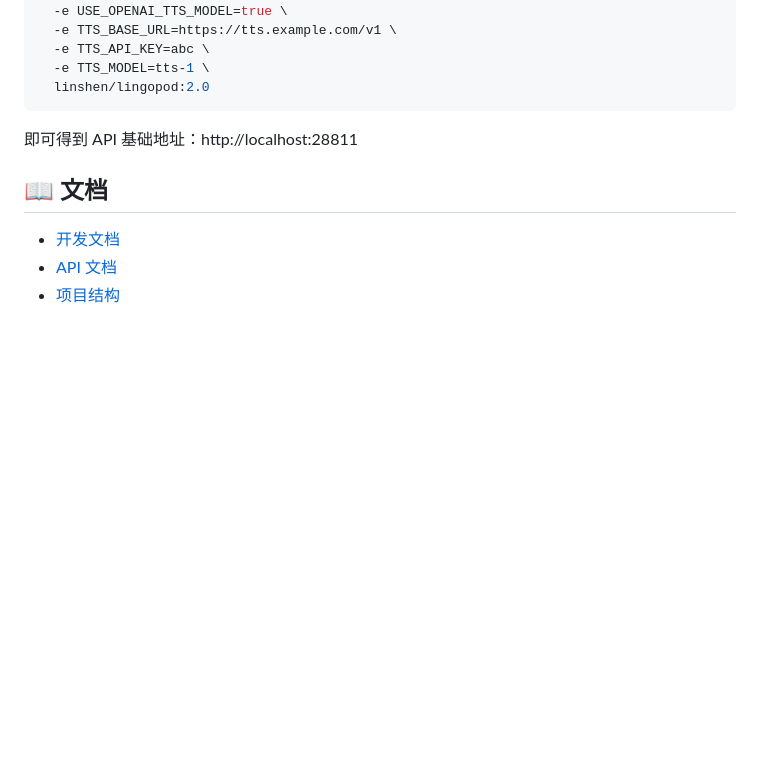
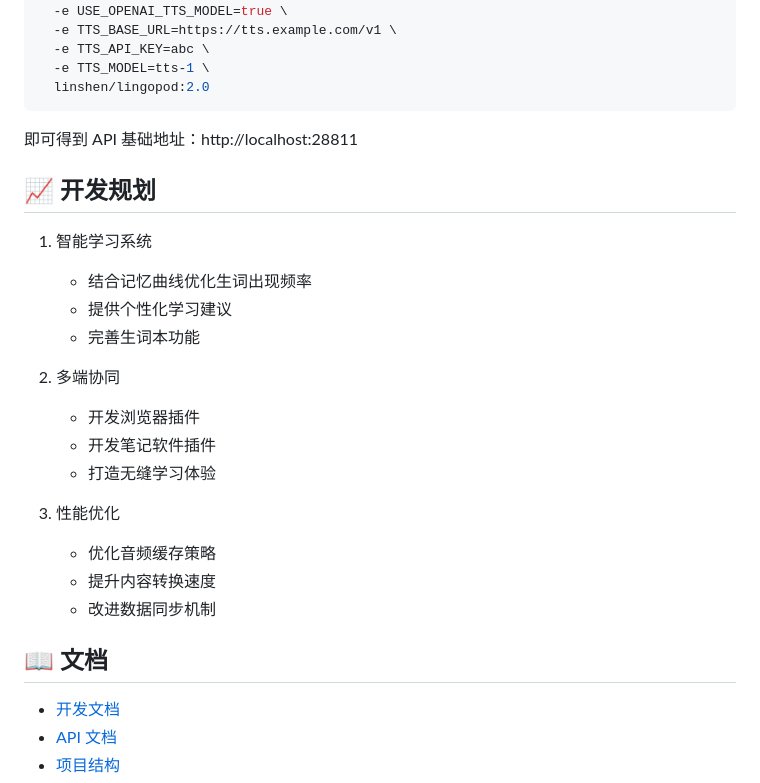
Before and after one commit to linshenkx/lingopod, a Markdown page: README.md, the part around the change printed below. GitHub-like rendering; blank space fills up the shorter version.

```diff
--- a/README.md
+++ b/README.md
@@ -142,6 +162,23 @@
 
 即可得到 API 基础地址：http://localhost:28811
 
+## 📈 开发规划
+
+1. 智能学习系统
+   - 结合记忆曲线优化生词出现频率
+   - 提供个性化学习建议
+   - 完善生词本功能
+
+2. 多端协同
+   - 开发浏览器插件
+   - 开发笔记软件插件
+   - 打造无缝学习体验
+
+3. 性能优化
+   - 优化音频缓存策略
+   - 提升内容转换速度
+   - 改进数据同步机制
+
 ## 📖 文档
 
 - [开发文档](https://github.com/linshenkx/lingopod/blob/main/README-dev.md)
```
Also changed, not shown: other parts of README.md (+31 -11 lines).
